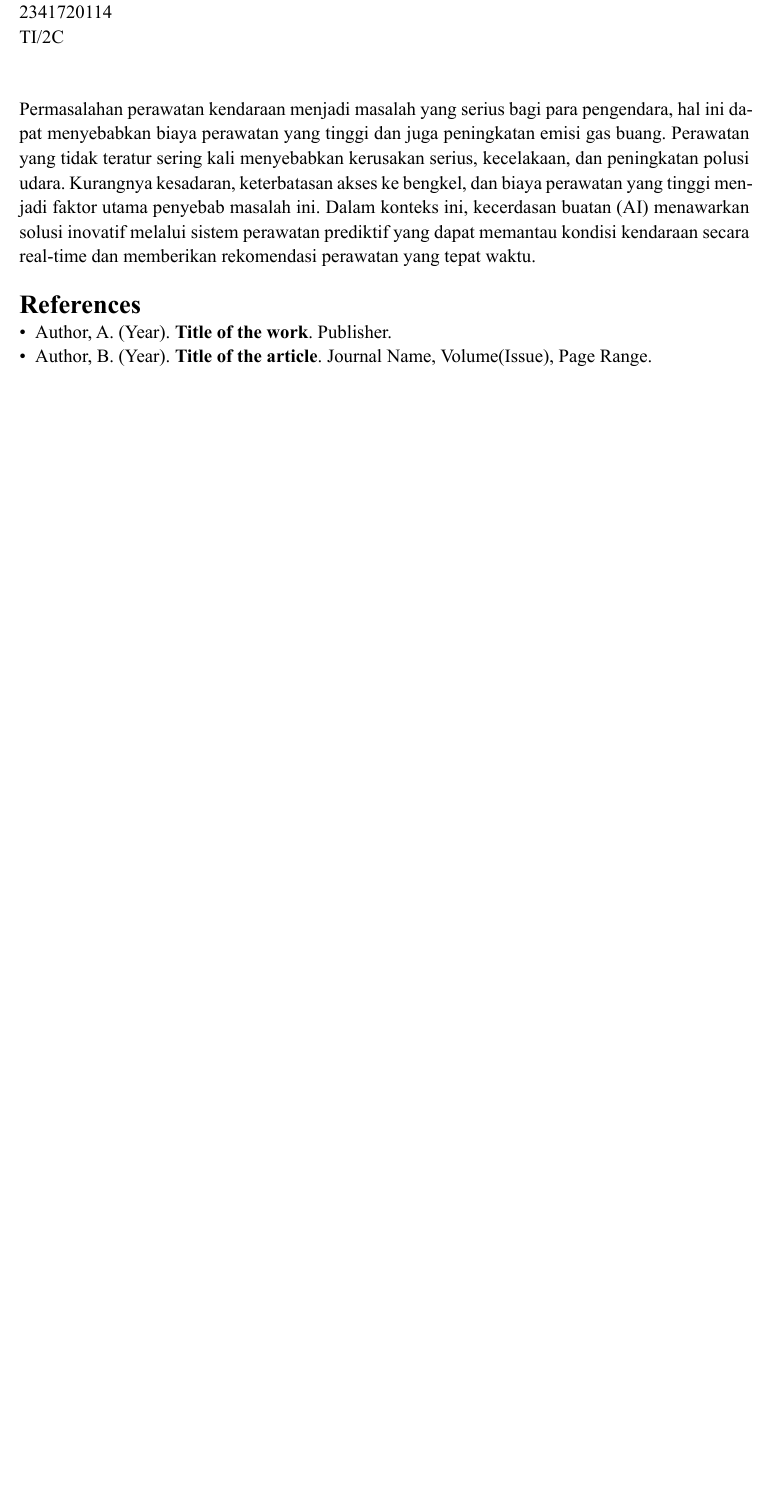
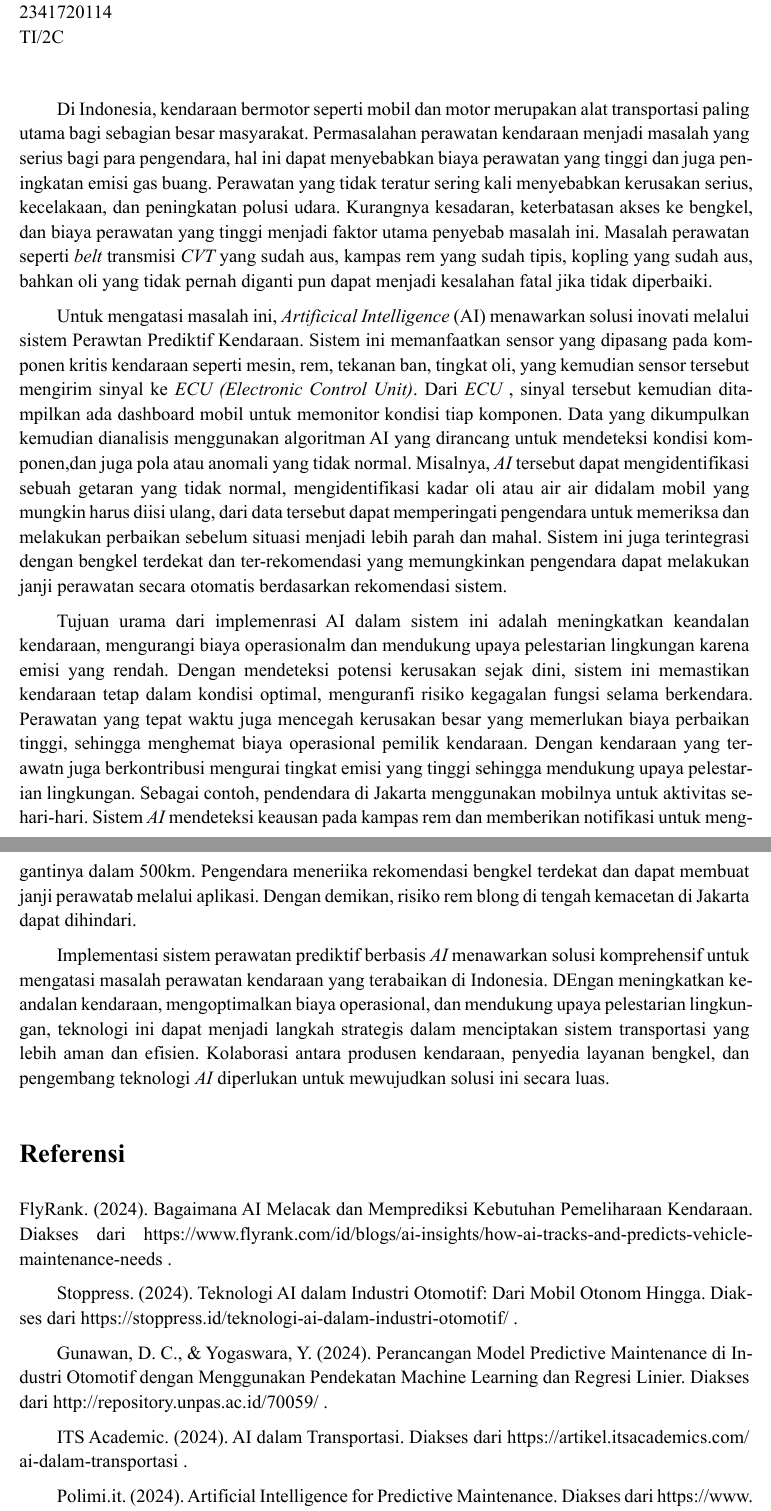
Before and after one commit to KhalidFinny/Semester-4--kec-web-, a Typst document (Documents/paper/essai.typ): part of the page before the commit and two parts of pages 1 and 2 of 3 after it, the two joined at a grey line, cut so that both start at the same text, the shorter picture padded with empty space. The pictures show the PDF file Documents/paper/essai.pdf that the author committed with the source.

Commit message:
Essai AI by Khalid

```diff
--- a/Documents/paper/essai.typ
+++ b/Documents/paper/essai.typ
@@ -8,20 +8,34 @@
   doc,
 )
 
-Permasalahan perawatan kendaraan menjadi masalah yang
+Di Indonesia, kendaraan bermotor seperti mobil dan motor merupakan alat transportasi paling utama bagi sebagian besar masyarakat. Permasalahan perawatan kendaraan menjadi masalah yang
 serius bagi para pengendara, hal ini dapat menyebabkan
 biaya perawatan yang tinggi dan juga peningkatan emisi
 gas buang. Perawatan yang tidak teratur sering kali
 menyebabkan kerusakan serius, kecelakaan, dan peningkatan
 polusi udara. Kurangnya kesadaran, keterbatasan akses ke
 bengkel, dan biaya perawatan yang tinggi menjadi faktor
-utama penyebab masalah ini. Dalam konteks ini, kecerdasan
-buatan (AI) menawarkan solusi inovatif melalui sistem
-perawatan prediktif yang dapat memantau kondisi kendaraan
-secara real-time dan memberikan rekomendasi perawatan yang
-tepat waktu.
+utama penyebab masalah ini. Masalah perawatan seperti _belt_ transmisi _CVT_ yang sudah aus, kampas rem yang sudah tipis, kopling yang sudah aus, bahkan oli yang tidak pernah diganti pun dapat menjadi kesalahan fatal jika tidak diperbaiki.
 
+Untuk mengatasi masalah ini, _Artificical Intelligence_ (AI) menawarkan solusi inovati melalui sistem Perawtan Prediktif Kendaraan. Sistem ini memanfaatkan sensor yang dipasang pada komponen kritis kendaraan seperti mesin, rem, tekanan ban, tingkat oli, yang kemudian sensor tersebut mengirim sinyal ke _ECU_ _(Electronic Control Unit)_. Dari _ECU_ , sinyal tersebut kemudian ditampilkan ada dashboard mobil untuk memonitor kondisi tiap komponen. Data yang dikumpulkan kemudian dianalisis menggunakan algoritman AI yang dirancang untuk mendeteksi kondisi komponen,dan juga pola atau anomali yang tidak normal. Misalnya, _AI_ tersebut dapat mengidentifikasi sebuah getaran yang tidak normal, mengidentifikasi kadar oli atau air air didalam mobil yang mungkin harus diisi ulang, dari data tersebut dapat memperingati pengendara untuk memeriksa dan melakukan perbaikan sebelum situasi menjadi lebih parah dan mahal. Sistem ini juga terintegrasi dengan bengkel terdekat dan ter-rekomendasi yang memungkinkan pengendara dapat melakukan janji perawatan secara otomatis berdasarkan rekomendasi sistem.
+
+Tujuan urama dari implemenrasi AI dalam sistem ini adalah meningkatkan keandalan kendaraan, mengurangi biaya operasionalm dan mendukung upaya pelestarian lingkungan karena emisi yang rendah. Dengan mendeteksi potensi kerusakan sejak dini, sistem ini memastikan kendaraan tetap dalam kondisi optimal, menguranfi risiko kegagalan fungsi selama berkendara. Perawatan yang tepat waktu juga mencegah kerusakan besar yang memerlukan biaya perbaikan tinggi, sehingga menghemat biaya operasional pemilik kendaraan. Dengan kendaraan yang terawatn juga berkontribusi mengurai tingkat emisi yang tinggi sehingga mendukung upaya pelestarian lingkungan. Sebagai contoh, pendendara di Jakarta menggunakan mobilnya untuk aktivitas sehari-hari. Sistem _AI_ mendeteksi keausan pada kampas rem dan memberikan notifikasi untuk menggantinya dalam 500km. Pengendara meneriika rekomendasi bengkel terdekat dan dapat membuat janji perawatab melalui aplikasi. Dengan demikan, risiko rem blong di tengah kemacetan di Jakarta dapat dihindari.
+
+Implementasi sistem perawatan prediktif berbasis _AI_ menawarkan solusi komprehensif untuk mengatasi masalah perawatan kendaraan yang terabaikan di Indonesia. DEngan meningkatkan keandalan kendaraan, mengoptimalkan biaya operasional, dan mendukung upaya pelestarian lingkungan, teknologi ini dapat menjadi langkah strategis dalam menciptakan sistem transportasi yang lebih aman dan efisien. Kolaborasi antara produsen kendaraan, penyedia layanan bengkel, dan pengembang teknologi _AI_ diperlukan untuk mewujudkan solusi ini secara luas.
+
+
+
+
+==
 #set heading(numbering: none)
-= References
-- Author, A. (Year). *Title of the work*. Publisher.
-- Author, B. (Year). *Title of the article*. Journal Name, Volume(Issue), Page Range.
+= Referensi
+==
+    FlyRank. (2024). Bagaimana AI Melacak dan Memprediksi Kebutuhan Pemeliharaan Kendaraan. Diakses dari https://www.flyrank.com/id/blogs/ai-insights/how-ai-tracks-and-predicts-vehicle-maintenance-needs .
+
+    Stoppress. (2024). Teknologi AI dalam Industri Otomotif: Dari Mobil Otonom Hingga. Diakses dari https://stoppress.id/teknologi-ai-dalam-industri-otomotif/ .
+
+    Gunawan, D. C., & Yogaswara, Y. (2024). Perancangan Model Predictive Maintenance di Industri Otomotif dengan Menggunakan Pendekatan Machine Learning dan Regresi Linier. Diakses dari http://repository.unpas.ac.id/70059/ .
+
+    ITS Academic. (2024). AI dalam Transportasi. Diakses dari https://artikel.itsacademics.com/ai-dalam-transportasi .
+
+    Polimi.it. (2024). Artificial Intelligence for Predictive Maintenance. Diakses dari https://www.politesi.polimi.it/handle/10589/222753 .
```
Also changed, not shown: Documents/templates/essay.typ (+4 -4 lines), Documents/paper/essai.pdf, Documents/templates/essay.pdf (added), Documents/paper/essai.typ (10 more changed lines).
